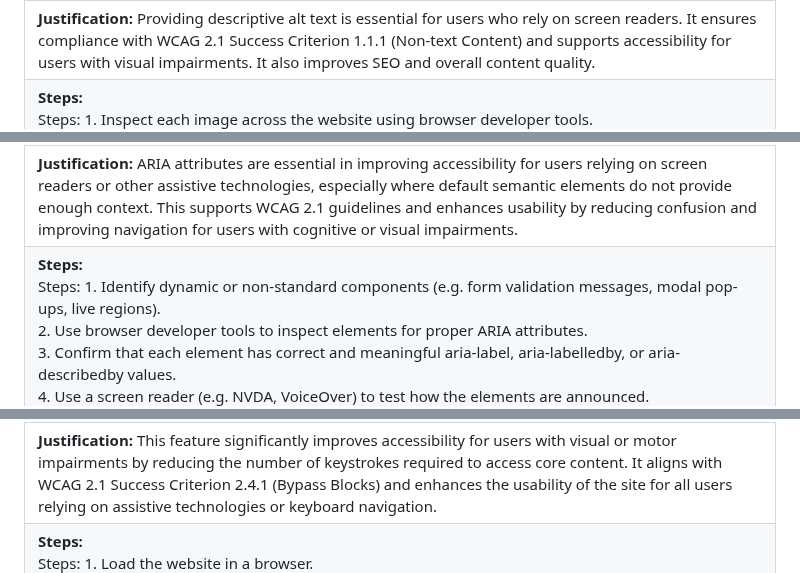
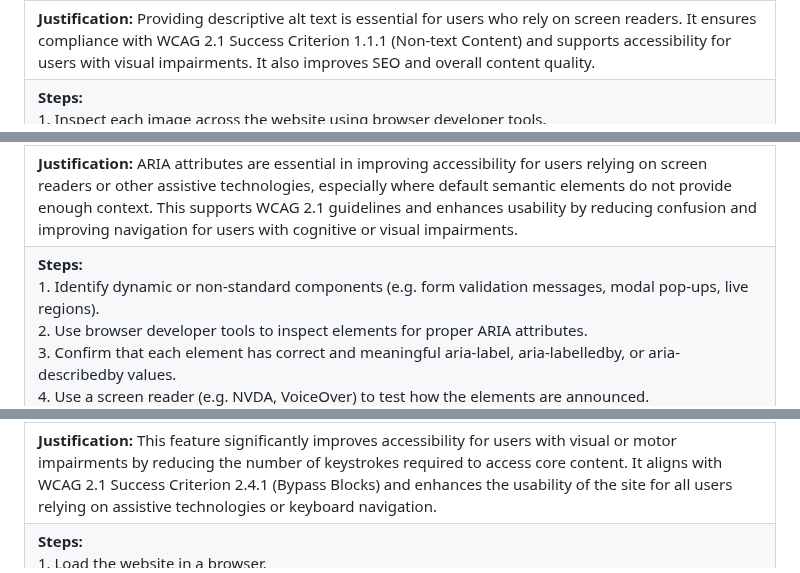
Before and after one commit to rpires71/milestone1, a Markdown page: README.md, 3 parts joined by grey strips. Drawn GitHub-style.

Commit message:
Update README.md
Test Case Planning - Accessibility Testing v6 - TC018 to TC024

```diff
--- a/README.md
+++ b/README.md
@@ -3009,7 +3009,6 @@ At the end of each test case, I plan to:
   </tr>
   <tr>
     <td colspan="2"><strong>Steps:</strong><br>
-Steps:
 1. Inspect each image across the website using browser developer tools.<br>
 2. Confirm that all content-carrying images include a meaningful alt attribute.<br>
 3. Verify that purely decorative images include alt="" or are hidden from assistive technologies using aria-hidden="true".<br>
@@ -3047,7 +3046,6 @@ Steps:
   </tr>
   <tr>
     <td colspan="2"><strong>Steps:</strong><br>
-Steps:
 1. Identify dynamic or non-standard components (e.g. form validation messages, modal pop-ups, live regions).<br>
 2. Use browser developer tools to inspect elements for proper ARIA attributes.<br>
 3. Confirm that each element has correct and meaningful aria-label, aria-labelledby, or aria-describedby values.<br>
@@ -3084,7 +3082,6 @@ Steps:
   </tr>
   <tr>
     <td colspan="2"><strong>Steps:</strong><br>
-Steps:
 1. Load the website in a browser.<br>
 2. Press the Tab key upon page load to bring focus to the first interactive element.<br>
 3. Observe whether a visible "Skip to Content" link appears.<br>
```
